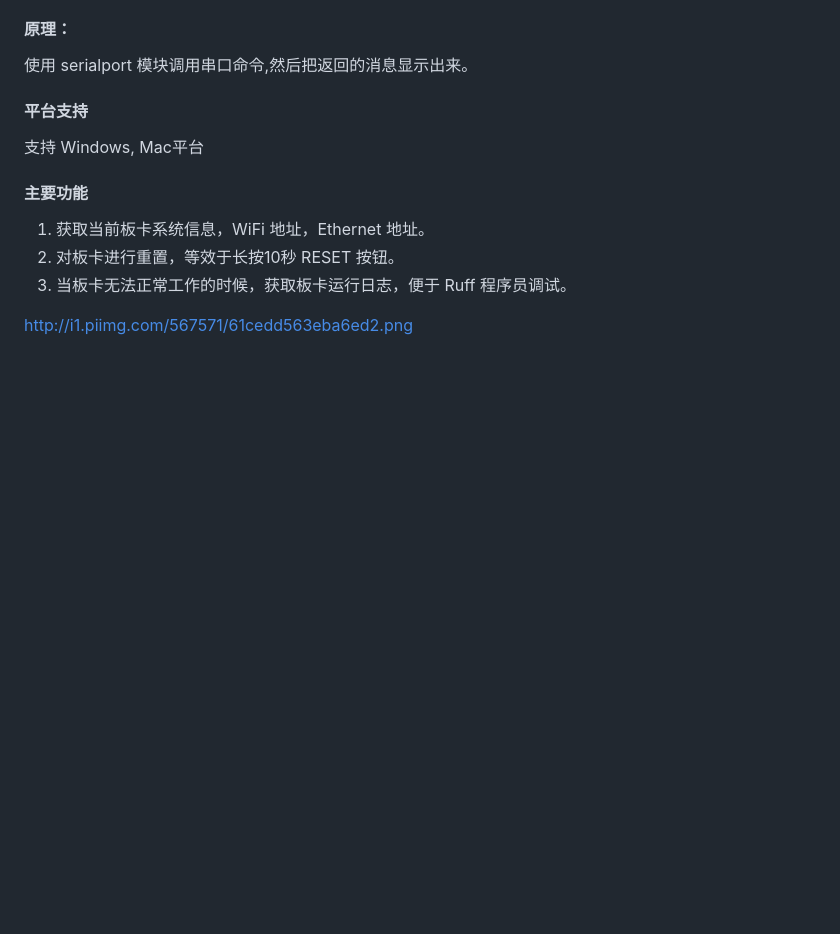
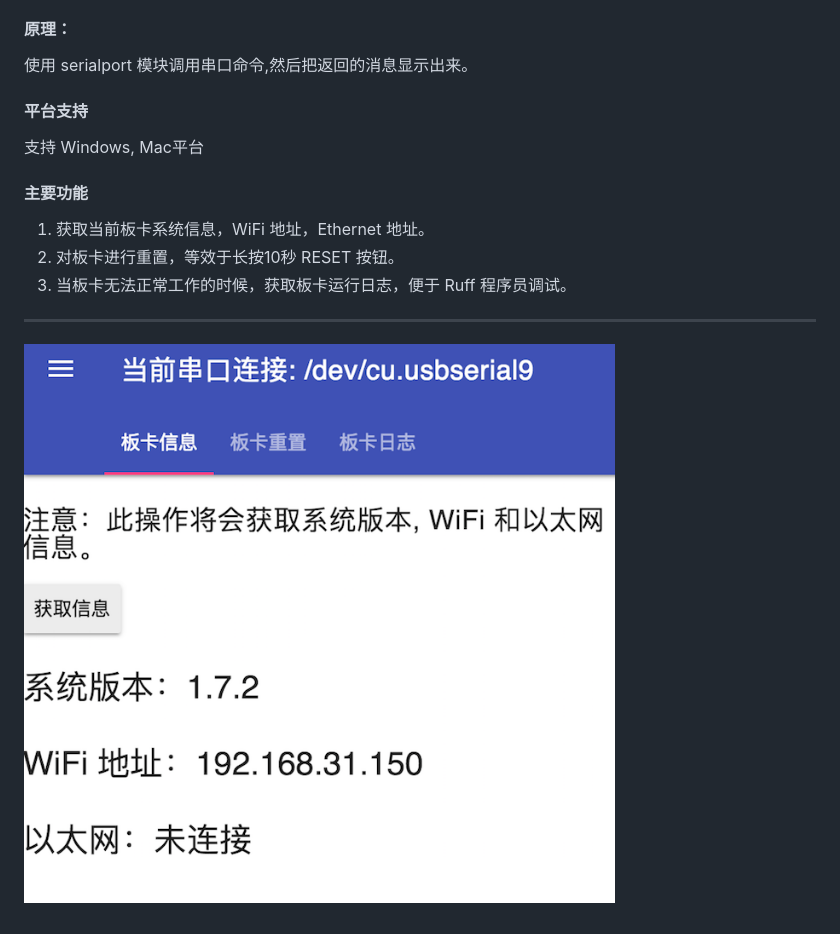
Before and after one commit to blackisle/ruffcheck, a Markdown page: README.md, the part around the change. GitHub-like rendering; pictures changed too: demo.png (added); blank space fills up the shorter version.

```diff
--- a/README.md
+++ b/README.md
@@ -28,4 +28,6 @@ Ruff check 是一个 Ruff 开发辅助工具。使用 Electron 框架。
 2. 对板卡进行重置，等效于长按10秒 RESET 按钮。
 3. 当板卡无法正常工作的时候，获取板卡运行日志，便于 Ruff 程序员调试。
 
-http://i1.piimg.com/567571/61cedd563eba6ed2.png
+---
+
+![](demo.png)
```
